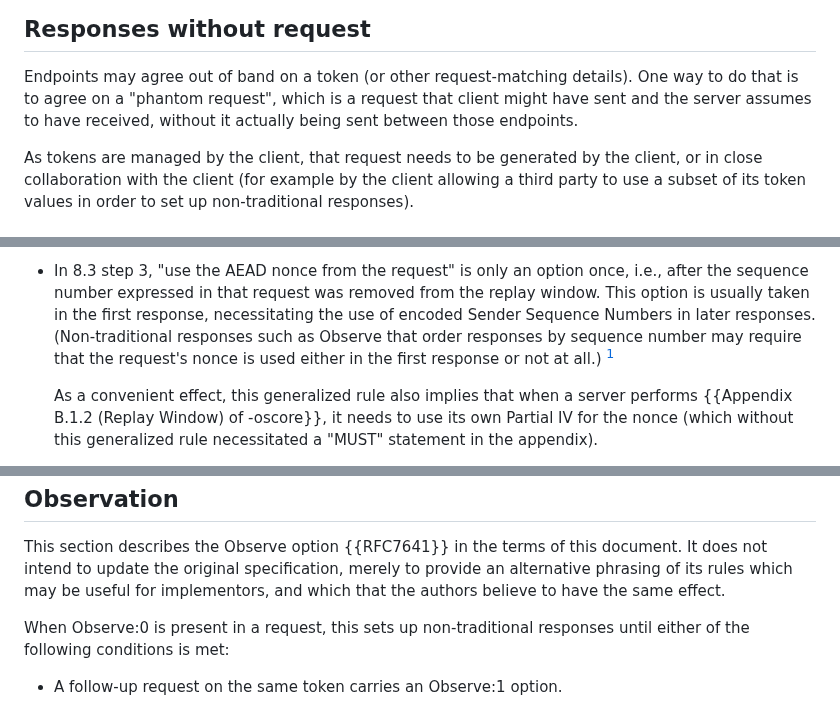
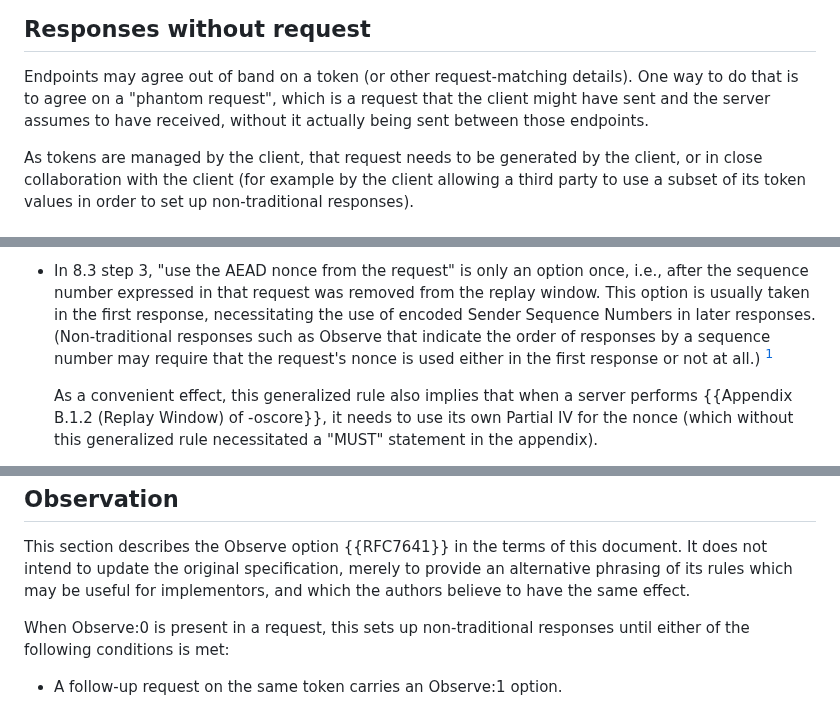
Before and after one commit to core-wg/core-responses, a Markdown page: draft-bormann-core-responses.md, 3 parts joined by grey strips. Drawn GitHub-style.

Commit message:
typos etc. in for-ietf124

```diff
--- a/draft-bormann-core-responses.md
+++ b/draft-bormann-core-responses.md
@@ -153,7 +153,7 @@ or by a generic option like Response-For.
 
 Endpoints may agree out of band on a token (or other request-matching
 details). One way to do that is to agree on a "phantom request", which
-is a request that client might have sent and the server assumes to have received,
+is a request that the client might have sent and the server assumes to have received,
 without it actually being sent between those
 endpoints.
 
@@ -189,7 +189,8 @@ These rules generalize {{Sections 8.3 (Protecting the Response) and 8.4
   i.e., after the sequence number expressed in that request was removed from the replay window.
   This option is usually taken in the first response,
   necessitating the use of encoded Sender Sequence Numbers in later responses.
-  (Non-traditional responses such as Observe that order responses by sequence number
+  (Non-traditional responses such as Observe that indicate the order
+  of responses by a sequence number
   may require that the request's nonce is used either in the first response or not at all.)
   [^maybealwaysfirst]
 
@@ -425,7 +426,7 @@ document.
 It does not intend to update the original specification,
 merely to provide an alternative phrasing of its rules
 which may be useful for implementors,
-and which that the authors believe to have the same effect.
+and which the authors believe to have the same effect.
 
 When Observe:0 is present in a request, this sets up non-traditional
 responses until either of the following conditions is met:
```
